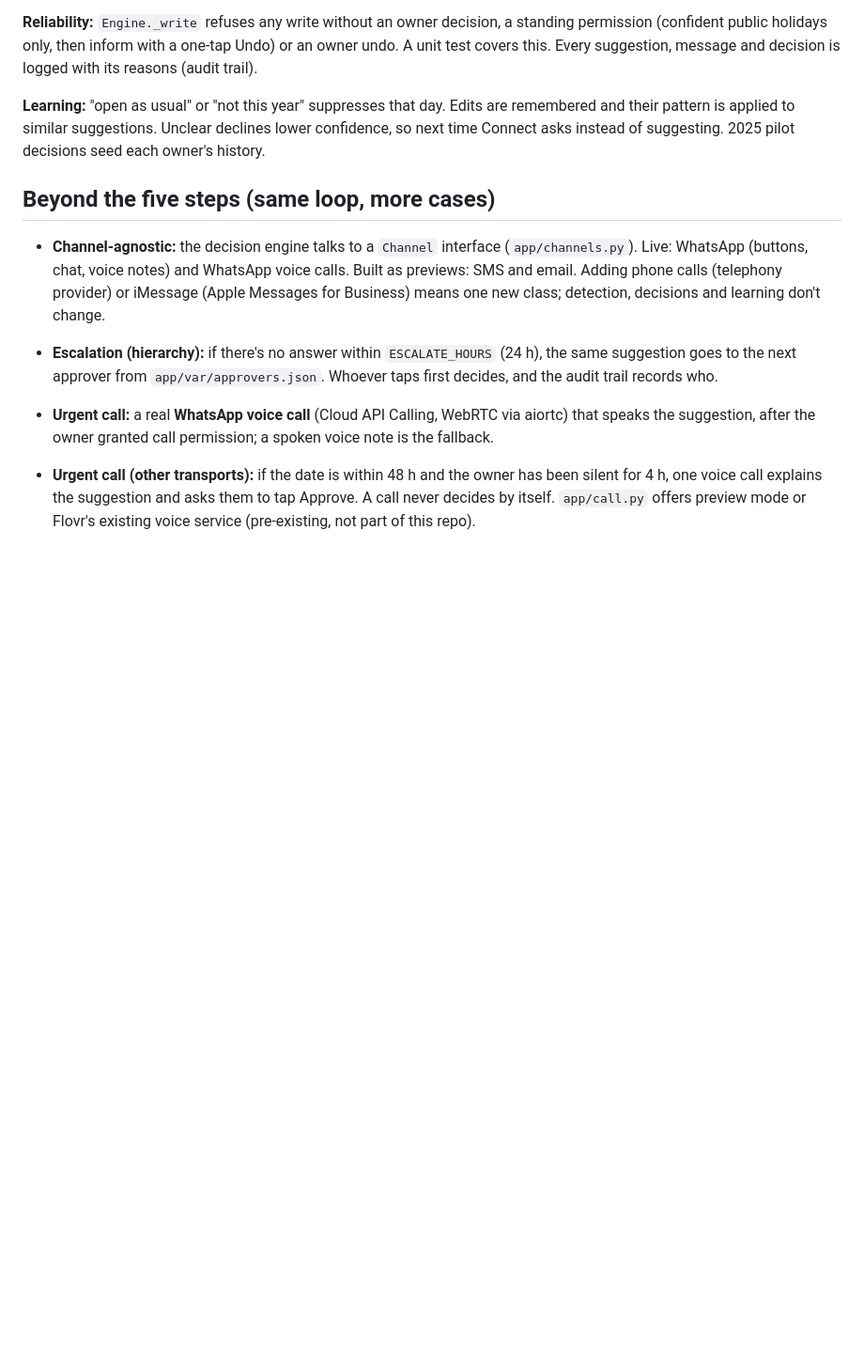
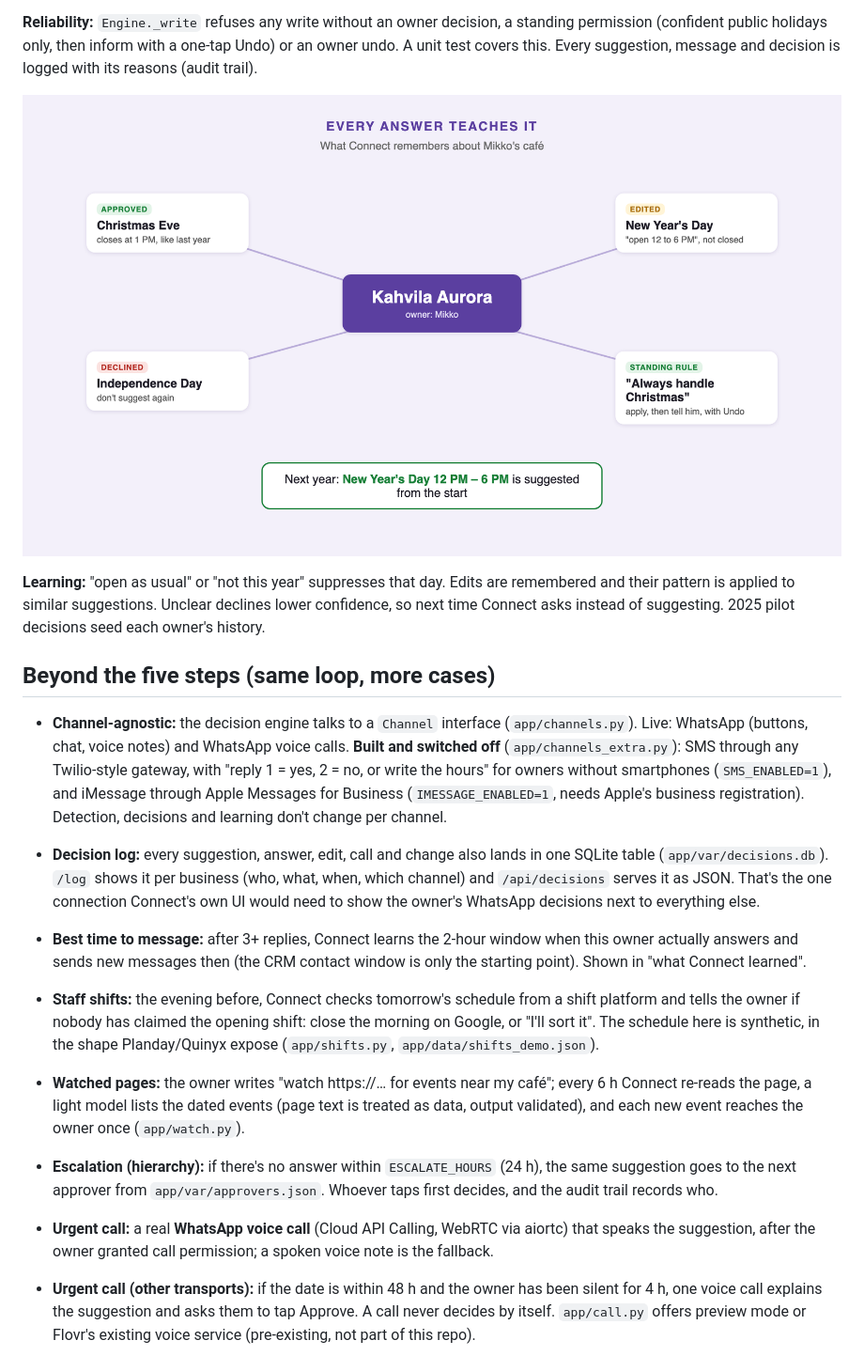
Before and after one commit to zahar-io/fonecta, a Markdown page: README.md, the part around one of its changes. Shown at 94% size. Rendered like a GitHub page; pictures changed too: docs/img/learning_graph.png (added); blank space fills up the shorter version.

Commit message:
README: architecture + learning diagrams, new modules (decision log, best time, shifts, watched pages, SMS/iMessage off)

```diff
--- a/README.md
+++ b/README.md
@@ -33,11 +35,17 @@ Settings come only from env vars: `YEXT_BASE_URL` (`https://sbx-api.yextapis.com
 
 **Reliability:** `Engine._write` refuses any write without an owner decision, a standing permission (confident public holidays only, then inform with a one-tap Undo) or an owner undo. A unit test covers this. Every suggestion, message and decision is logged with its reasons (audit trail).
 
+![What Connect remembers per owner: approved, edited, declined, standing rules](docs/img/learning_graph.png)
+
 **Learning:** "open as usual" or "not this year" suppresses that day. Edits are remembered and their pattern is applied to similar suggestions. Unclear declines lower confidence, so next time Connect asks instead of suggesting. 2025 pilot decisions seed each owner's history.
 
 ## Beyond the five steps (same loop, more cases)
 
-- **Channel-agnostic:** the decision engine talks to a `Channel` interface (`app/channels.py`). Live: WhatsApp (buttons, chat, voice notes) and WhatsApp voice calls. Built as previews: SMS and email. Adding phone calls (telephony provider) or iMessage (Apple Messages for Business) means one new class; detection, decisions and learning don't change.
+- **Channel-agnostic:** the decision engine talks to a `Channel` interface (`app/channels.py`). Live: WhatsApp (buttons, chat, voice notes) and WhatsApp voice calls. **Built and switched off** (`app/channels_extra.py`): SMS through any Twilio-style gateway, with "reply 1 = yes, 2 = no, or write the hours" for owners without smartphones (`SMS_ENABLED=1`), and iMessage through Apple Messages for Business (`IMESSAGE_ENABLED=1`, needs Apple's business registration). Detection, decisions and learning don't change per channel.
+- **Decision log:** every suggestion, answer, edit, call and change also lands in one SQLite table (`app/var/decisions.db`). `/log` shows it per business (who, what, when, which channel) and `/api/decisions` serves it as JSON. That's the one connection Connect's own UI would need to show the owner's WhatsApp decisions next to everything else.
+- **Best time to message:** after 3+ replies, Connect learns the 2-hour window when this owner actually answers and sends new messages then (the CRM contact window is only the starting point). Shown in "what Connect learned".
+- **Staff shifts:** the evening before, Connect checks tomorrow's schedule from a shift platform and tells the owner if nobody has claimed the opening shift: close the morning on Google, or "I'll sort it". The schedule here is synthetic, in the shape Planday/Quinyx expose (`app/shifts.py`, `app/data/shifts_demo.json`).
+- **Watched pages:** the owner writes "watch https://… for events near my café"; every 6 h Connect re-reads the page, a light model lists the dated events (page text is treated as data, output validated), and each new event reaches the owner once (`app/watch.py`).
 
 - **Escalation (hierarchy):** if there's no answer within `ESCALATE_HOURS` (24 h), the same suggestion goes to the next approver from `app/var/approvers.json`. Whoever taps first decides, and the audit trail records who.
 - **Urgent call:** a real **WhatsApp voice call** (Cloud API Calling, WebRTC via aiortc) that speaks the suggestion, after the owner granted call permission; a spoken voice note is the fallback.
```
Also changed, not shown: other parts of README.md (+3 -1 lines), docs/img/architecture.png (added).
